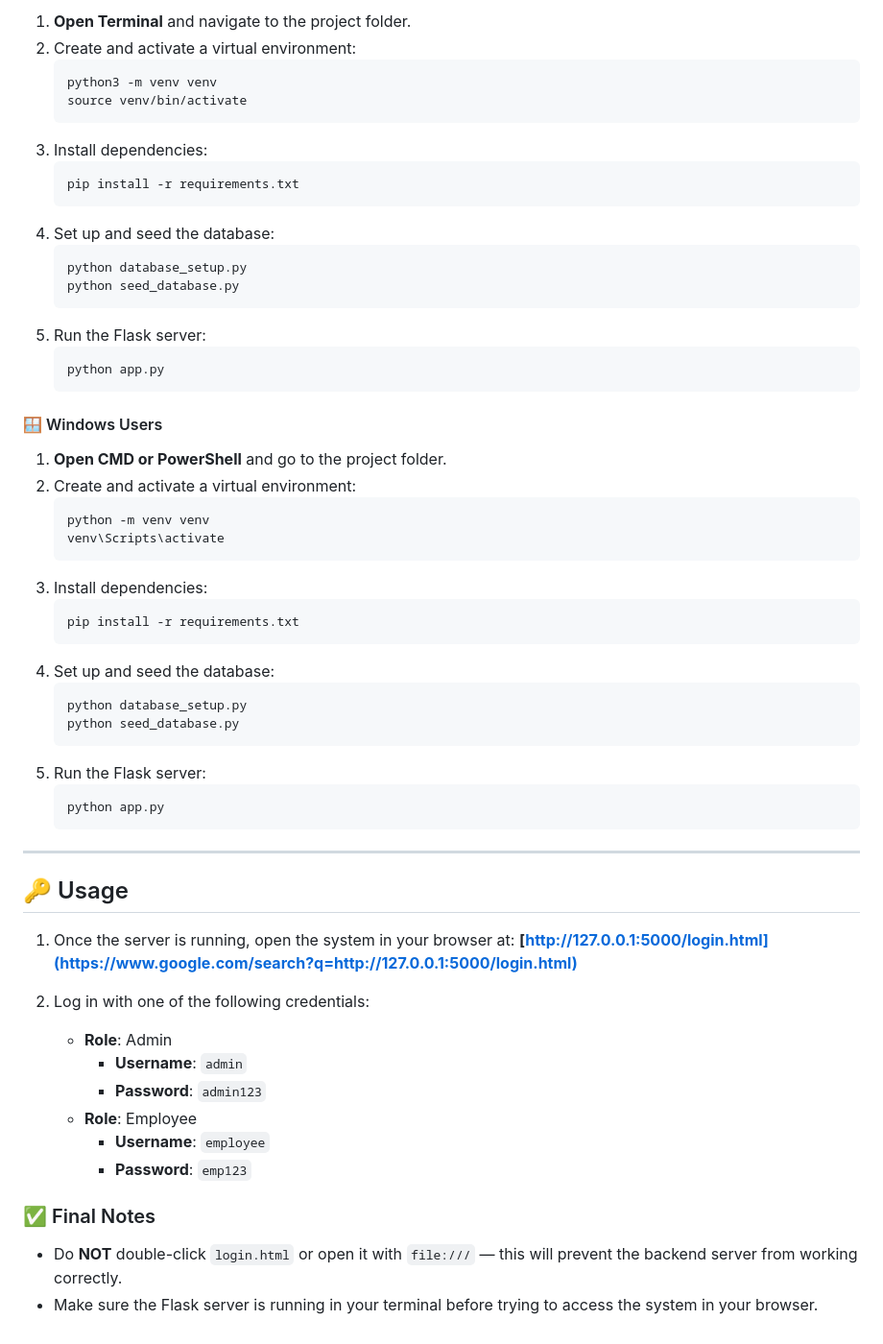
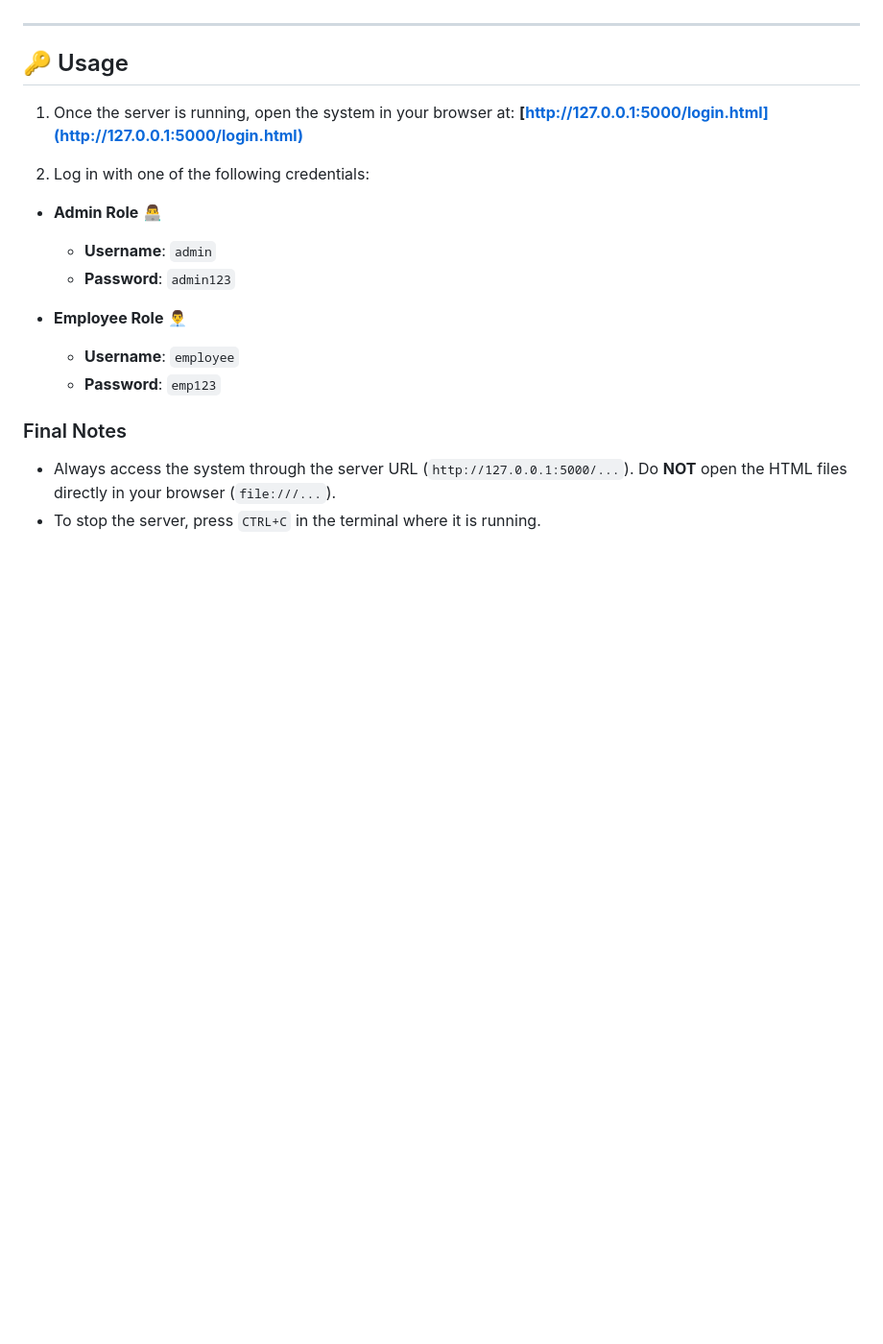
Before and after one commit to GuyBD9/doubleactionproto, a Markdown page: README.md, the part around one of its changes. Shown at 96% size. Drawn GitHub-style; blank space fills up the shorter version.

````diff
--- a/README.md
+++ b/README.md
@@ -71,62 +69,20 @@ python3 --version  # or python --version on Windows
-1.  **Open Terminal** and navigate to the project folder.
-2.  Create and activate a virtual environment:
-    ```bash
-    python3 -m venv venv
-    source venv/bin/activate
-    ```
-3.  Install dependencies:
-    ```bash
-    pip install -r requirements.txt
-    ```
-4.  Set up and seed the database:
-    ```bash
-    python database_setup.py
-    python seed_database.py
-    ```
-5.  Run the Flask server:
-    ```bash
-    python app.py
-    ```
-
-#### 🪟 Windows Users
-
-1.  **Open CMD or PowerShell** and go to the project folder.
-2.  Create and activate a virtual environment:
-    ```bash
-    python -m venv venv
-    venv\Scripts\activate
-    ```
-3.  Install dependencies:
-    ```bash
-    pip install -r requirements.txt
-    ```
-4.  Set up and seed the database:
-    ```bash
-    python database_setup.py
-    python seed_database.py
-    ```
-5.  Run the Flask server:
-    ```bash
-    python app.py
-    ```
-
------
+---
 
 ## 🔑 Usage
 
 1.  Once the server is running, open the system in your browser at:
-    **[http://127.0.0.1:5000/login.html](https://www.google.com/search?q=http://127.0.0.1:5000/login.html)**
+    **[http://127.0.0.1:5000/login.html](http://127.0.0.1:5000/login.html)**
 
 2.  Log in with one of the following credentials:
 
-      * **Role**: Admin
-          * **Username**: `admin`
-          * **Password**: `admin123`
-      * **Role**: Employee
-          * **Username**: `employee`
-          * **Password**: `emp123`
+* **Admin Role** 👨‍💻
+    * **Username**: `admin`
+    * **Password**: `admin123`
 
-### ✅ Final Notes
+* **Employee Role** 👨‍💼
+    * **Username**: `employee`
+    * **Password**: `emp123`
 
-  - Do **NOT** double-click `login.html` or open it with `file:///` — this will prevent the backend server from working correctly.
-  - Make sure the Flask server is running in your terminal before trying to access the system in your browser.
+### Final Notes
+* Always access the system through the server URL (`http://127.0.0.1:5000/...`). Do **NOT** open the HTML files directly in your browser (`file:///...`).
+* To stop the server, press `CTRL+C` in the terminal where it is running.
````
Also changed, not shown: other parts of README.md (+48 -50 lines).
